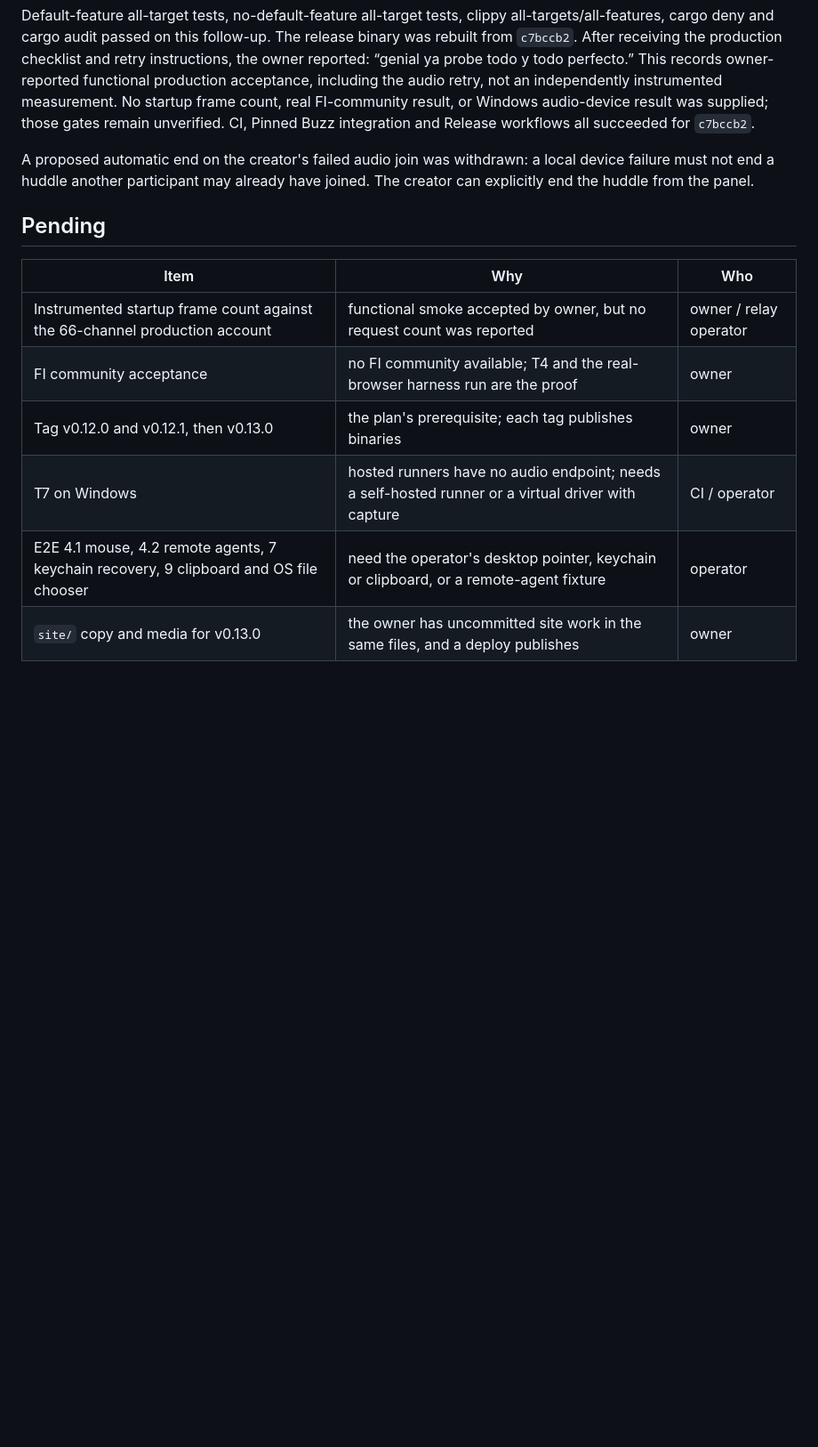
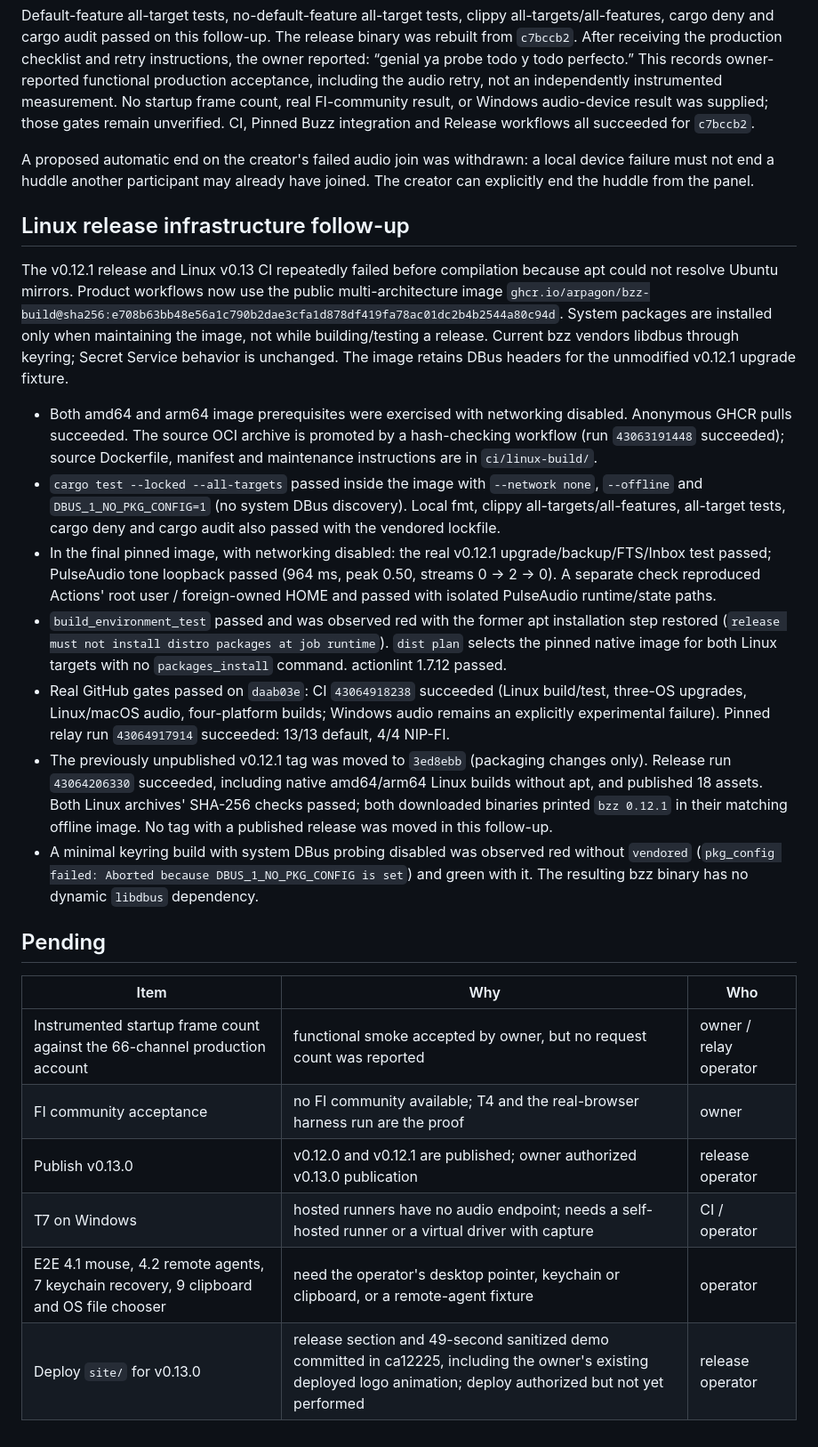
Before and after one commit to arpagon/bzz, a Markdown page: docs/validation-v0.13.0.md, the part around the change. Shown at 89% size. GitHub-like rendering; blank space fills up the shorter version.

Commit message:
docs(ci): record offline image proofs and successful Linux releases

```diff
--- a/docs/validation-v0.13.0.md
+++ b/docs/validation-v0.13.0.md
@@ -260,13 +260,56 @@ a local device failure must not
 end a huddle another participant may already have joined. The creator can
 explicitly end the huddle from the panel.
 
+## Linux release infrastructure follow-up
+
+The v0.12.1 release and Linux v0.13 CI repeatedly failed before compilation
+because apt could not resolve Ubuntu mirrors. Product workflows now use the
+public multi-architecture image
+`ghcr.io/arpagon/bzz-build@sha256:e708b63bb48e56a1c790b2dae3cfa1d878df419fa78ac01dc2b4b2544a80c94d`.
+System packages are installed only when maintaining the image, not while
+building/testing a release. Current bzz vendors libdbus through keyring;
+Secret Service behavior is unchanged. The image retains DBus headers for the
+unmodified v0.12.1 upgrade fixture.
+
+- Both amd64 and arm64 image prerequisites were exercised with networking
+  disabled. Anonymous GHCR pulls succeeded. The source OCI archive is promoted
+  by a hash-checking workflow (run `43063191448` succeeded); source Dockerfile,
+  manifest and maintenance instructions are in `ci/linux-build/`.
+- `cargo test --locked --all-targets` passed inside the image with
+  `--network none`, `--offline` and `DBUS_1_NO_PKG_CONFIG=1` (no system DBus
+  discovery). Local fmt, clippy all-targets/all-features, all-target tests,
+  cargo deny and cargo audit also passed with the vendored lockfile.
+- In the final pinned image, with networking disabled: the real v0.12.1
+  upgrade/backup/FTS/Inbox test passed; PulseAudio tone loopback passed
+  (964 ms, peak 0.50, streams 0 → 2 → 0). A separate check reproduced
+  Actions' root user / foreign-owned HOME and passed with isolated PulseAudio
+  runtime/state paths.
+- `build_environment_test` passed and was observed red with the former apt
+  installation step restored (`release must not install distro packages at
+  job runtime`). `dist plan` selects the pinned native image for both Linux
+  targets with no `packages_install` command. actionlint 1.7.12 passed.
+- Real GitHub gates passed on `daab03e`: CI `43064918238` succeeded (Linux
+  build/test, three-OS upgrades, Linux/macOS audio, four-platform builds;
+  Windows audio remains an explicitly experimental failure). Pinned relay
+  run `43064917914` succeeded: 13/13 default, 4/4 NIP-FI.
+- The previously unpublished v0.12.1 tag was moved to `3ed8ebb` (packaging
+  changes only). Release run `43064206330` succeeded, including native
+  amd64/arm64 Linux builds without apt, and published 18 assets. Both Linux
+  archives' SHA-256 checks passed; both downloaded binaries printed
+  `bzz 0.12.1` in their matching offline image. No tag with a published
+  release was moved in this follow-up.
+- A minimal keyring build with system DBus probing disabled was observed red
+  without `vendored` (`pkg_config failed: Aborted because
+  DBUS_1_NO_PKG_CONFIG is set`) and green with it. The resulting bzz binary
+  has no dynamic `libdbus` dependency.
+
 ## Pending
 
 | Item | Why | Who |
 |---|---|---|
 | Instrumented startup frame count against the 66-channel production account | functional smoke accepted by owner, but no request count was reported | owner / relay operator |
 | FI community acceptance | no FI community available; T4 and the real-browser harness run are the proof | owner |
-| Tag v0.12.0 and v0.12.1, then v0.13.0 | the plan's prerequisite; each tag publishes binaries | owner |
+| Publish v0.13.0 | v0.12.0 and v0.12.1 are published; owner authorized v0.13.0 publication | release operator |
 | T7 on Windows | hosted runners have no audio endpoint; needs a self-hosted runner or a virtual driver with capture | CI / operator |
 | E2E 4.1 mouse, 4.2 remote agents, 7 keychain recovery, 9 clipboard and OS file chooser | need the operator's desktop pointer, keychain or clipboard, or a remote-agent fixture | operator |
-| `site/` copy and media for v0.13.0 | the owner has uncommitted site work in the same files, and a deploy publishes | owner |
+| Deploy `site/` for v0.13.0 | release section and 49-second sanitized demo committed in ca12225, including the owner's existing deployed logo animation; deploy authorized but not yet performed | release operator |
```
Also changed, not shown: docs/releasing.md (+9 -0 lines).
